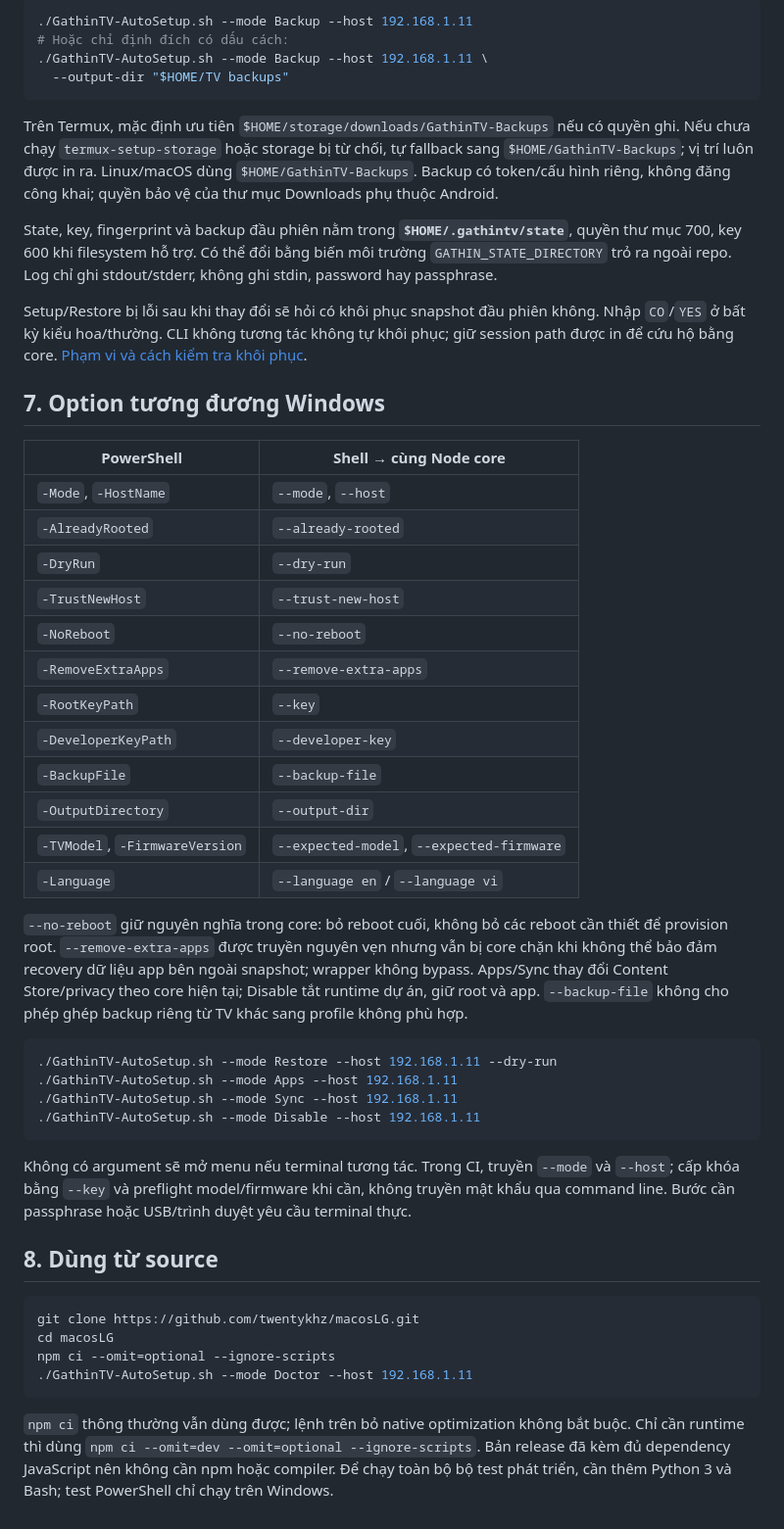
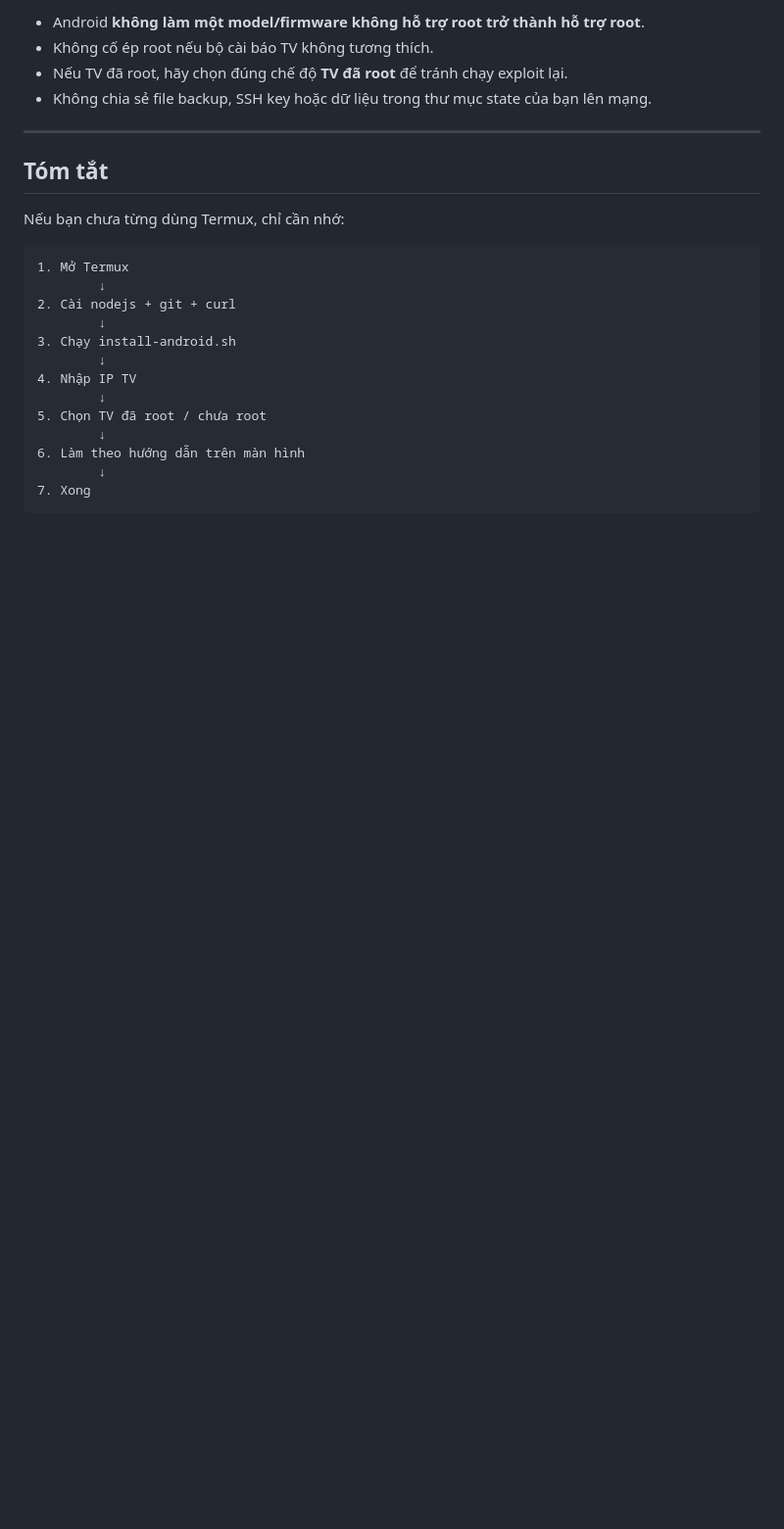
Before and after one commit to twentykhz/macosLG, a Markdown page: docs/ANDROID.vi.md, the part around one of its changes. Shown at 98% size. Drawn GitHub-style; blank space fills up the shorter version.

````diff
--- a/docs/ANDROID.vi.md
+++ b/docs/ANDROID.vi.md
@@ -78,52 +277,27 @@ Thay ví dụ bằng thông tin **TV của bạn**. Phương pháp USB/trình du
 
-```bash
-./GathinTV-AutoSetup.sh --mode Backup --host 192.168.1.11
-# Hoặc chỉ định đích có dấu cách:
-./GathinTV-AutoSetup.sh --mode Backup --host 192.168.1.11 \
-  --output-dir "$HOME/TV backups"
+- Android **không làm một model/firmware không hỗ trợ root trở thành hỗ trợ root**.
+- Không cố ép root nếu bộ cài báo TV không tương thích.
+- Nếu TV đã root, hãy chọn đúng chế độ **TV đã root** để tránh chạy exploit lại.
+- Không chia sẻ file backup, SSH key hoặc dữ liệu trong thư mục state của bạn lên mạng.
+
+---
+
+## Tóm tắt
+
+Nếu bạn chưa từng dùng Termux, chỉ cần nhớ:
+
+```text
+1. Mở Termux
+        ↓
+2. Cài nodejs + git + curl
+        ↓
+3. Chạy install-android.sh
+        ↓
+4. Nhập IP TV
+        ↓
+5. Chọn TV đã root / chưa root
+        ↓
+6. Làm theo hướng dẫn trên màn hình
+        ↓
+7. Xong
 ```
-
-Trên Termux, mặc định ưu tiên `$HOME/storage/downloads/GathinTV-Backups` nếu có quyền ghi. Nếu chưa chạy `termux-setup-storage` hoặc storage bị từ chối, tự fallback sang `$HOME/GathinTV-Backups`; vị trí luôn được in ra. Linux/macOS dùng `$HOME/GathinTV-Backups`. Backup có token/cấu hình riêng, không đăng công khai; quyền bảo vệ của thư mục Downloads phụ thuộc Android.
-
-State, key, fingerprint và backup đầu phiên nằm trong **`$HOME/.gathintv/state`**, quyền thư mục 700, key 600 khi filesystem hỗ trợ. Có thể đổi bằng biến môi trường `GATHIN_STATE_DIRECTORY` trỏ ra ngoài repo. Log chỉ ghi stdout/stderr, không ghi stdin, password hay passphrase.
-
-Setup/Restore bị lỗi sau khi thay đổi sẽ hỏi có khôi phục snapshot đầu phiên không. Nhập `CO`/`YES` ở bất kỳ kiểu hoa/thường. CLI không tương tác không tự khôi phục; giữ session path được in để cứu hộ bằng core. [Phạm vi và cách kiểm tra khôi phục](diagnostics/RECOVERY.md).
-
-## 7. Option tương đương Windows
-
-| PowerShell | Shell → cùng Node core |
-|---|---|
-| `-Mode`, `-HostName` | `--mode`, `--host` |
-| `-AlreadyRooted` | `--already-rooted` |
-| `-DryRun` | `--dry-run` |
-| `-TrustNewHost` | `--trust-new-host` |
-| `-NoReboot` | `--no-reboot` |
-| `-RemoveExtraApps` | `--remove-extra-apps` |
-| `-RootKeyPath` | `--key` |
-| `-DeveloperKeyPath` | `--developer-key` |
-| `-BackupFile` | `--backup-file` |
-| `-OutputDirectory` | `--output-dir` |
-| `-TVModel`, `-FirmwareVersion` | `--expected-model`, `--expected-firmware` |
-| `-Language` | `--language en` / `--language vi` |
-
-`--no-reboot` giữ nguyên nghĩa trong core: bỏ reboot cuối, không bỏ các reboot cần thiết để provision root. `--remove-extra-apps` được truyền nguyên vẹn nhưng vẫn bị core chặn khi không thể bảo đảm recovery dữ liệu app bên ngoài snapshot; wrapper không bypass. Apps/Sync thay đổi Content Store/privacy theo core hiện tại; Disable tắt runtime dự án, giữ root và app. `--backup-file` không cho phép ghép backup riêng từ TV khác sang profile không phù hợp.
-
-```bash
-./GathinTV-AutoSetup.sh --mode Restore --host 192.168.1.11 --dry-run
-./GathinTV-AutoSetup.sh --mode Apps --host 192.168.1.11
-./GathinTV-AutoSetup.sh --mode Sync --host 192.168.1.11
-./GathinTV-AutoSetup.sh --mode Disable --host 192.168.1.11
-```
-
-Không có argument sẽ mở menu nếu terminal tương tác. Trong CI, truyền `--mode` và `--host`; cấp khóa bằng `--key` và preflight model/firmware khi cần, không truyền mật khẩu qua command line. Bước cần passphrase hoặc USB/trình duyệt yêu cầu terminal thực.
-
-## 8. Dùng từ source
-
-```bash
-git clone https://github.com/twentykhz/macosLG.git
-cd macosLG
-npm ci --omit=optional --ignore-scripts
-./GathinTV-AutoSetup.sh --mode Doctor --host 192.168.1.11
-```
-
-`npm ci` thông thường vẫn dùng được; lệnh trên bỏ native optimization không bắt buộc. Chỉ cần runtime thì dùng `npm ci --omit=dev --omit=optional --ignore-scripts`. Bản release đã kèm đủ dependency JavaScript nên không cần npm hoặc compiler. Để chạy toàn bộ bộ test phát triển, cần thêm Python 3 và Bash; test PowerShell chỉ chạy trên Windows.
````
Also changed, not shown: other parts of docs/ANDROID.vi.md (+228 -29 lines).
